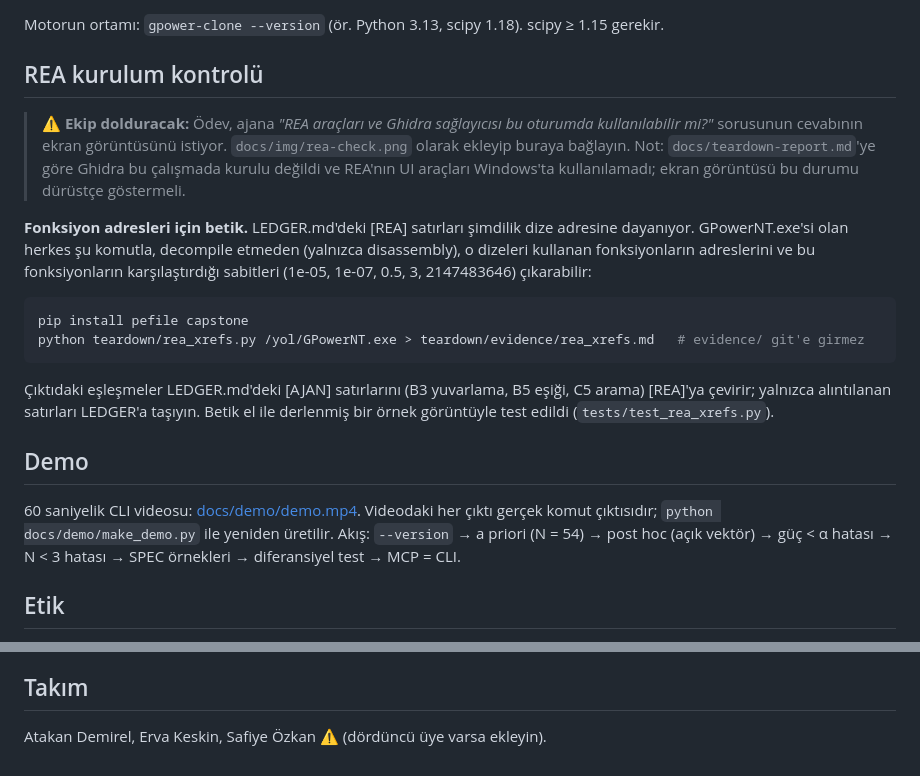
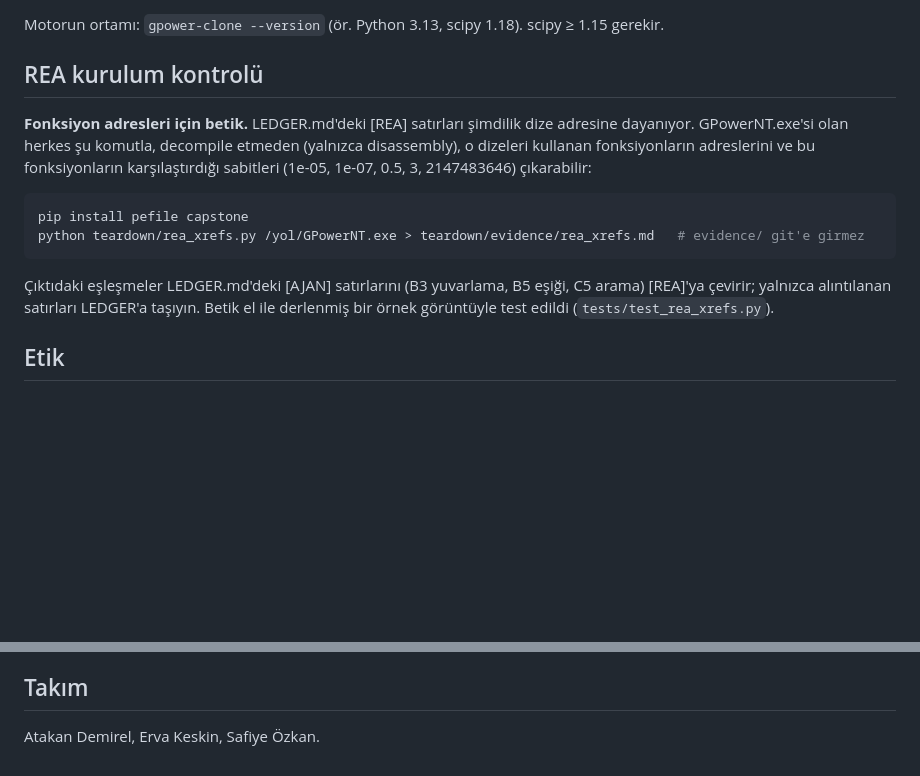
Before and after one commit to ata-dmrl/Noncentra, a Markdown page: README.md, 2 parts joined by grey strips. Rendered like a GitHub page; blank space fills up the shorter version.

```diff
--- a/README.md
+++ b/README.md
@@ -179,11 +179,6 @@ Motorun ortamı: `gpower-clone --version` (ör. Python 3.13, scipy 1.18). scipy
 
 ## REA kurulum kontrolü
 
-> ⚠ **Ekip dolduracak:** Ödev, ajana *"REA araçları ve Ghidra sağlayıcısı bu oturumda kullanılabilir mi?"* sorusunun
-> cevabının ekran görüntüsünü istiyor. `docs/img/rea-check.png` olarak ekleyip buraya bağlayın.
-> Not: `docs/teardown-report.md`'ye göre Ghidra bu çalışmada kurulu değildi ve REA'nın UI araçları Windows'ta
-> kullanılamadı; ekran görüntüsü bu durumu dürüstçe göstermeli.
-
 **Fonksiyon adresleri için betik.** LEDGER.md'deki [REA] satırları şimdilik dize adresine dayanıyor. GPowerNT.exe'si olan
 herkes şu komutla, decompile etmeden (yalnızca disassembly), o dizeleri kullanan fonksiyonların adreslerini ve bu
 fonksiyonların karşılaştırdığı sabitleri (1e-05, 1e-07, 0.5, 3, 2147483646) çıkarabilir:
@@ -195,12 +190,6 @@ python teardown/rea_xrefs.py /yol/GPowerNT.exe > teardown/evidence/rea_xrefs.md
 
 Çıktıdaki eşleşmeler LEDGER.md'deki [AJAN] satırlarını (B3 yuvarlama, B5 eşiği, C5 arama) [REA]'ya çevirir; yalnızca
 alıntılanan satırları LEDGER'a taşıyın. Betik el ile derlenmiş bir örnek görüntüyle test edildi (`tests/test_rea_xrefs.py`).
-
-## Demo
-
-60 saniyelik CLI videosu: [docs/demo/demo.mp4](docs/demo/demo.mp4). Videodaki her çıktı gerçek komut çıktısıdır;
-`python docs/demo/make_demo.py` ile yeniden üretilir. Akış: `--version` → a priori (N = 54) → post hoc (açık vektör) →
-güç < α hatası → N < 3 hatası → SPEC örnekleri → diferansiyel test → MCP = CLI.
 
 ## Etik
 
@@ -221,4 +210,4 @@ G*Power'ın yazarlarına teşekkür ederiz; bu çalışma onların bilim dünyas
 
 ## Takım
 
-Atakan Demirel, Erva Keskin, Safiye Özkan ⚠ (dördüncü üye varsa ekleyin).
+Atakan Demirel, Erva Keskin, Safiye Özkan.
```
